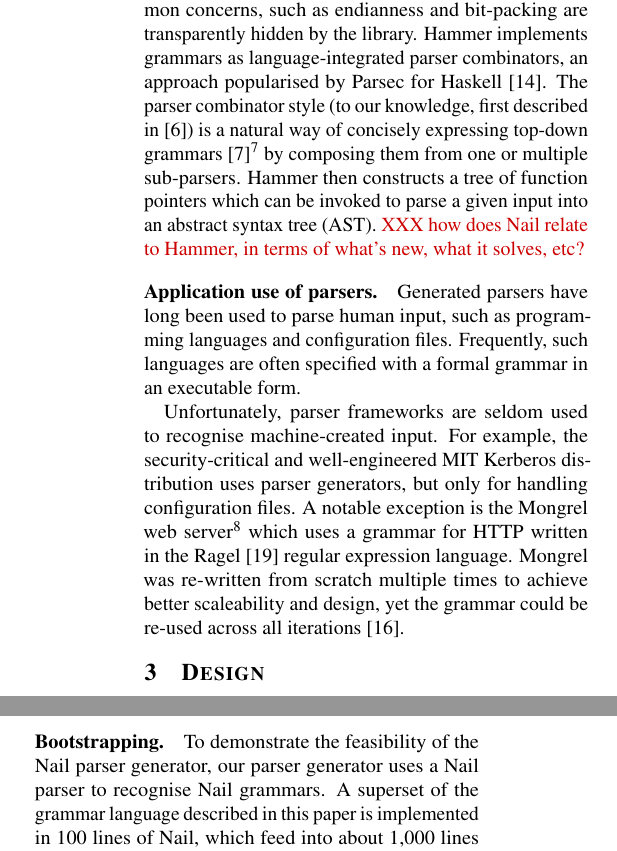
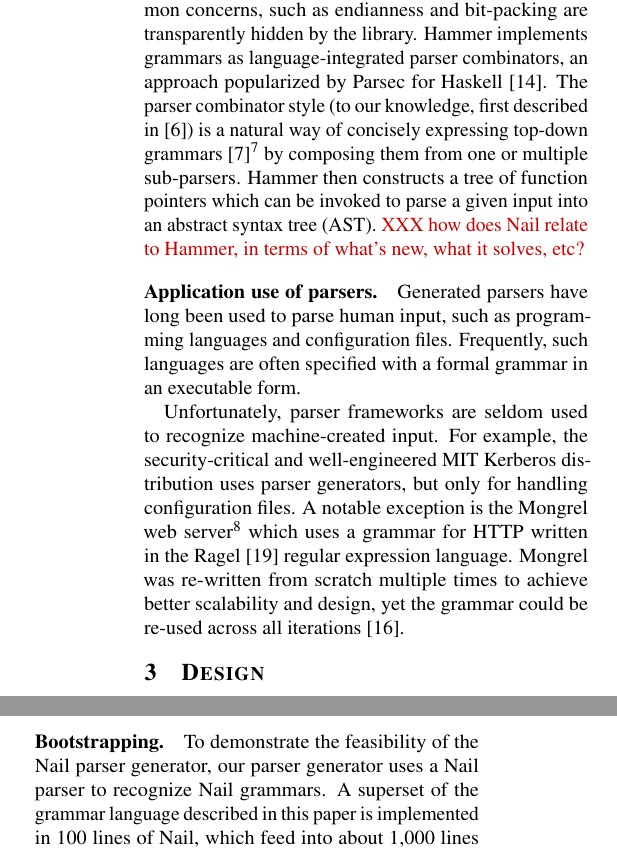
Before and after one commit to jbangert/nail, a LaTeX paper (paper/main.tex, which reads paper/impl.tex, paper/relwk.tex): two parts of the columns of pages 3 and 6 of 9, joined at a grey line, cut so that both start at the same text. Compiled offline with pdfLaTeX.

Commit message:
make spell

```diff
--- a/paper/impl.tex
+++ b/paper/impl.tex
@@ -80,7 +80,7 @@ that the dependency field is correct.
 \paragraph{Bootstrapping.}
 
 To demonstrate the feasibility of the Nail parser generator, our parser
-generator uses a Nail parser to recognise Nail grammars. A superset of the
+generator uses a Nail parser to recognize Nail grammars. A superset of the
 grammar language described in this paper is implemented in 100 lines of Nail,
 which feed into about 1,000 lines of C++ that implement the actual parser
 generator. Bootstrapping is supported via an implementation of the Nail language
--- a/paper/relwk.tex
+++ b/paper/relwk.tex
@@ -85,7 +85,7 @@ inconvenient. Hammer allows the programmer to specify a grammar in
 terms of bits and bytes instead of characters. Common concerns, such as
 endianness and bit-packing are transparently hidden by the library. Hammer
 implements grammars as language-integrated parser combinators, an approach
-popularised by Parsec for Haskell~\cite{LeijenMeijer:parsec}. The
+popularized by Parsec for Haskell~\cite{LeijenMeijer:parsec}. The
 parser combinator style (to our knowledge, first  described
 in~\cite{burge1975recursive}) is a natural way of concisely expressing
 top-down grammars~\cite{Danielsson:2010:TPC:1863543.1863585}\footnote{For
@@ -102,14 +102,14 @@ Generated parsers have long been used to parse human input, such as programming
 configuration files. Frequently, such languages are often specified with a formal grammar in an
 executable form.
 
-Unfortunately,  parser frameworks are seldom used  to recognise
+Unfortunately,  parser frameworks are seldom used  to recognize
 machine-created input. For example, the security-critical and
 well-engineered MIT Kerberos distribution uses parser generators, but
 only for handling configuration files. A notable exception is the Mongrel
 web server\footnote{\url{http://mongrel2.org/}} which uses a grammar
 for HTTP written in the Ragel~\cite{ragel-paper} regular expression
 language. Mongrel was re-written from scratch multiple times to achieve
-better scaleability and design, yet the grammar could be  re-used across
+better scalability and design, yet the grammar could be  re-used across
 all iterations~\cite{patterson-citation}.
 
 
```
Also changed, not shown: paper/design.tex (+2 -2 lines), paper/intro.tex (+1 -1 lines), paper/Makefile, paper/impl.tex (4 more changed lines), paper/relwk.tex (4 more changed lines), 5 other files.
